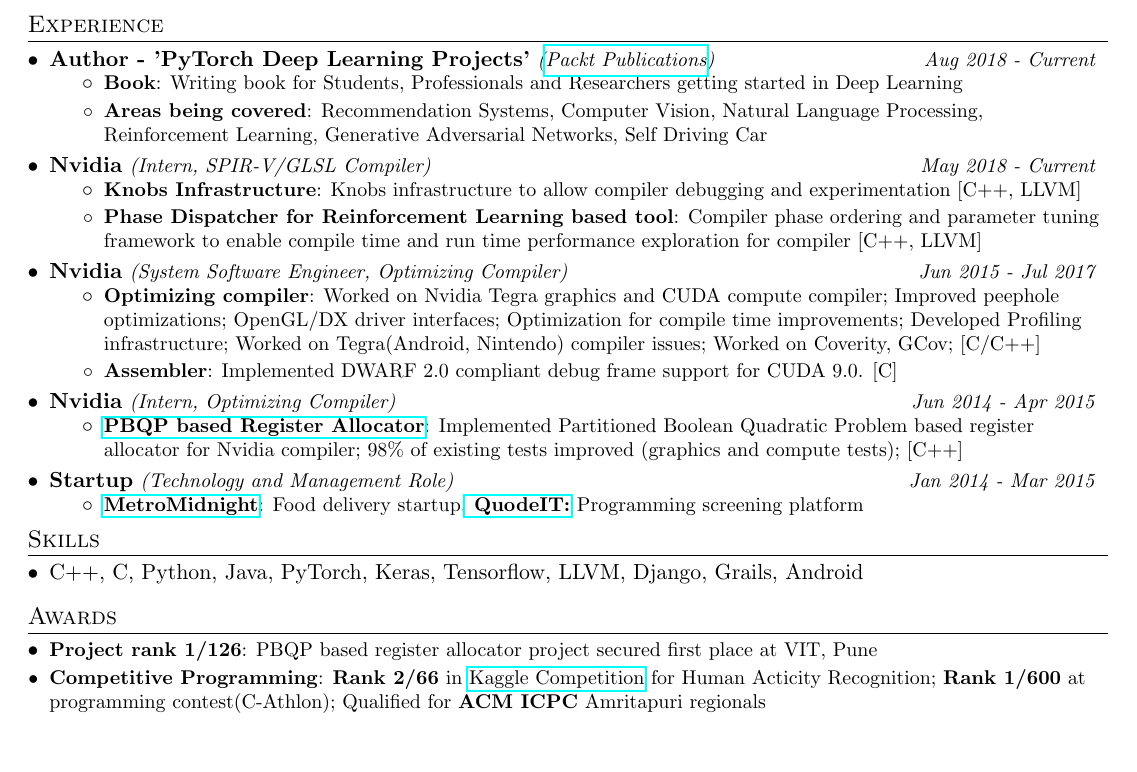
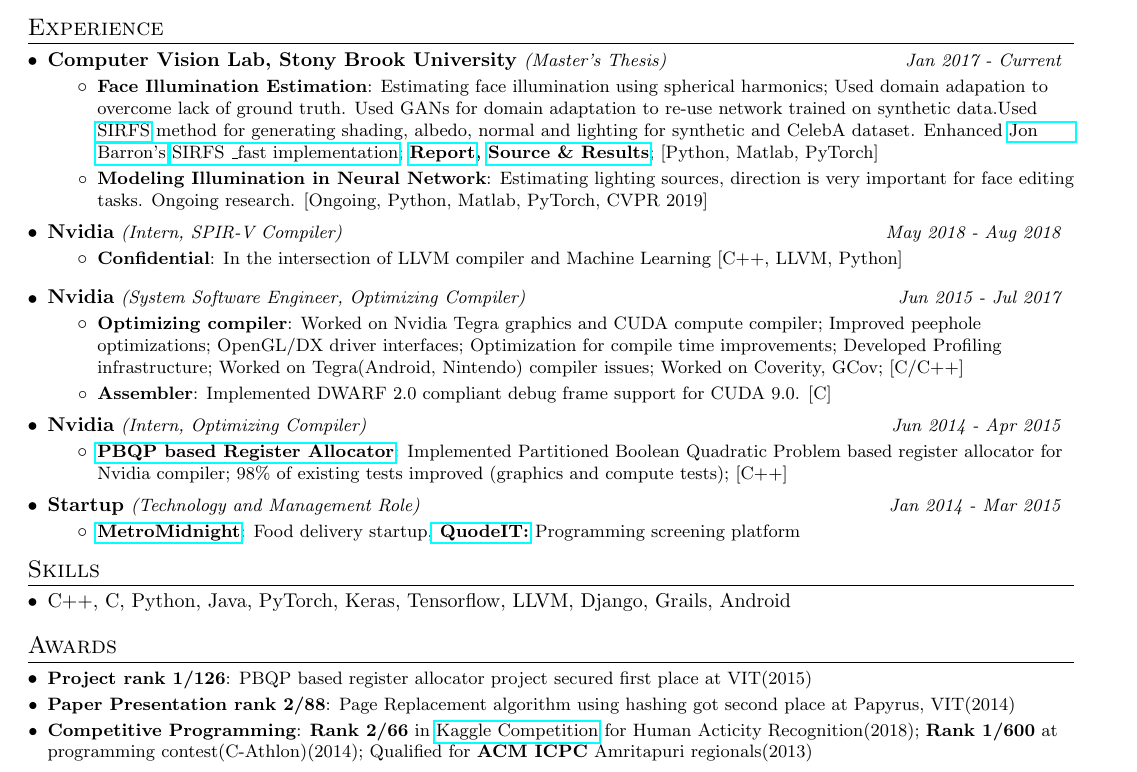
Before and after one commit to bhushan23/bhushan23.github.io, a LaTeX CV (resume/resume.tex): part of the page, cut so that both start at the same text, the shorter picture padded with empty space. Compiled offline with pdfLaTeX.

Commit message:
Nvidia work confidential and cover letter, transcripts

```diff
--- a/resume/resume.tex
+++ b/resume/resume.tex
@@ -4,7 +4,8 @@
 % License : MIT
 %------------------------
 
-\documentclass[letterpaper,11pt]{article}
+
+\documentclass[a4paper, 10.5pt]{article}
 \usepackage{graphicx}
 \graphicspath{ {images/} }
 \usepackage{latexsym}
@@ -39,8 +40,8 @@
 
 % Sections formatting
 \titleformat{\section}{
-  \vspace{-7pt}\scshape\raggedright\large
-}{}{0em}{}[\color{black}\titlerule \vspace{-7pt}]
+  \vspace{-6pt}\scshape\raggedright\large
+}{}{0em}{}[\color{black}\titlerule \vspace{-6pt}]
 
 %-------------------------
 % Custom commands
@@ -150,19 +154,27 @@
 %-----------EXPERIENCE-----------------
 \section{Experience}
   \resumeSubHeadingListStart
+    %\resumeSubheadingTwo
+     % {Author - 'PyTorch Deep Learning Projects'}{Remote}
+     % {\href{https://www.packtpub.com/}{Packt Publications}}{Aug 2018 - Current}
+     % \resumeItemListStart
+     %   \resumeSubItem{Book}{Writing book for Students, Professionals and Researchers getting started in Deep Learning}
+     %   \resumeSubItem{Areas being covered}{Recommendation Systems, Computer Vision, Natural Language Processing, Reinforcement Learning, Generative Adversarial Networks, Self Driving Car}
+    % \resumeItemListEnd
     \resumeSubheadingTwo
-      {Author - 'PyTorch Deep Learning Projects'}{Remote}
-      {\href{https://www.packtpub.com/}{Packt Publications}}{Aug 2018 - Current}
+      {Computer Vision Lab, Stony Brook University}{StonyBrook, NY}
+      {Master's Thesis}{Jan 2017 - Current}
       \resumeItemListStart
-        \resumeSubItem{Book}{Writing book for Students, Professionals and Researchers getting started in Deep Learning}
-        \resumeSubItem{Areas being covered}{Recommendation Systems, Computer Vision, Natural Language Processing, Reinforcement Learning, Generative Adversarial Networks, Self Driving Car}
+        \resumeSubItem{Face Illumination Estimation}{Estimating face illumination using spherical harmonics; Used domain adapation to overcome lack of ground truth. Used GANs for domain adaptation to re-use network trained on synthetic data.Used \href{https://drive.google.com/file/d/1RvyCiDMg--jyO8lLBvopp0o271LvREoa/view}{SIRFS} method for generating shading, albedo, normal and lighting for synthetic and CelebA dataset. Enhanced \href{https://jonbarron.info/}{Jon Barron's} \href{https://github.com/bhushan23/SIRFS}{SIRFS \_fast implementation}; \textbf{\href{https://github.com/bhushan23/Light-Estimation/blob/master/Lighting_Estimation_Report.pdf}{Report}, \href{https://github.com/bhushan23/Light-Estimation/}{Source \& Results}}; [Python, Matlab, PyTorch]}
+        \resumeSubItem{Modeling Illumination in Neural Network}{Estimating lighting sources, direction is very important for face editing tasks. Ongoing research. [Ongoing, Python, Matlab, PyTorch, CVPR 2019]}
       \resumeItemListEnd
     \resumeSubheadingTwo
       {Nvidia}{Santa Clara, CA}
-      {Intern, SPIR-V/GLSL Compiler}{May 2018 - Current}
+      {Intern, SPIR-V Compiler}{May 2018 - Aug 2018}
       \resumeItemListStart
-        \resumeSubItem{Knobs Infrastructure} {Knobs infrastructure to allow compiler debugging and experimentation [C++, LLVM]}
-        \resumeSubItem{Phase Dispatcher for Reinforcement Learning based tool} {Compiler phase ordering and parameter tuning framework to enable compile time and run time performance exploration for compiler [C++, LLVM]}
+      \resumeItem{Confidential}{In the intersection of LLVM compiler and Machine Learning [C++, LLVM, Python]}
+      %  \resumeSubItem{Knobs Infrastructure} {Knobs infrastructure to allow compiler debugging and experimentation [C++, LLVM]}
+       % \resumeSubItem{Phase Dispatcher} {Compiler phase ordering and parameter tuning framework to enable compile time and run time performance exploration for compiler. [C++, LLVM]}
       \resumeItemListEnd
     \resumeSubheadingTwo
       {Nvidia}{Pune, India}
@@ -212,8 +224,9 @@
 %--------AWARDS------------
 \section{Awards}
 \resumeSubHeadingListStart
-    \resumeSubItem{Project rank 1/126}{PBQP based register allocator project secured first place at VIT, Pune}
-      \resumeSubItem{Competitive Programming}{\textbf{Rank 2/66} in \href{https://www.kaggle.com/c/hw2-activity-recognition-cse512-spr18/leaderboard}{Kaggle Competition} for Human Acticity Recognition; \textbf{Rank 1/600} at programming contest(C-Athlon); Qualified for \textbf{ACM ICPC} Amritapuri regionals}
+    \resumeSubItem{Project rank 1/126}{PBQP based register allocator project secured first place at VIT(2015)}
+    \resumeSubItem{Paper Presentation rank 2/88}{Page Replacement algorithm using hashing got second place at Papyrus, VIT(2014)}
+      \resumeSubItem{Competitive Programming}{\textbf{Rank 2/66} in \href{https://www.kaggle.com/c/hw2-activity-recognition-cse512-spr18/leaderboard}{Kaggle Competition} for Human Acticity Recognition(2018); \textbf{Rank 1/600} at programming contest(C-Athlon)(2014); Qualified for \textbf{ACM ICPC} Amritapuri regionals(2013)}
    \resumeSubHeadingListEnd
 %-------------------------------------------
 
```
Also changed, not shown: resume/Bhushan_Sonawane_Resume.pdf, resume/Cover letter.pdf (added), resume/SSR_TSRPT.pdf (added), resume/resume.tex (23 more changed lines), 1 other file.
